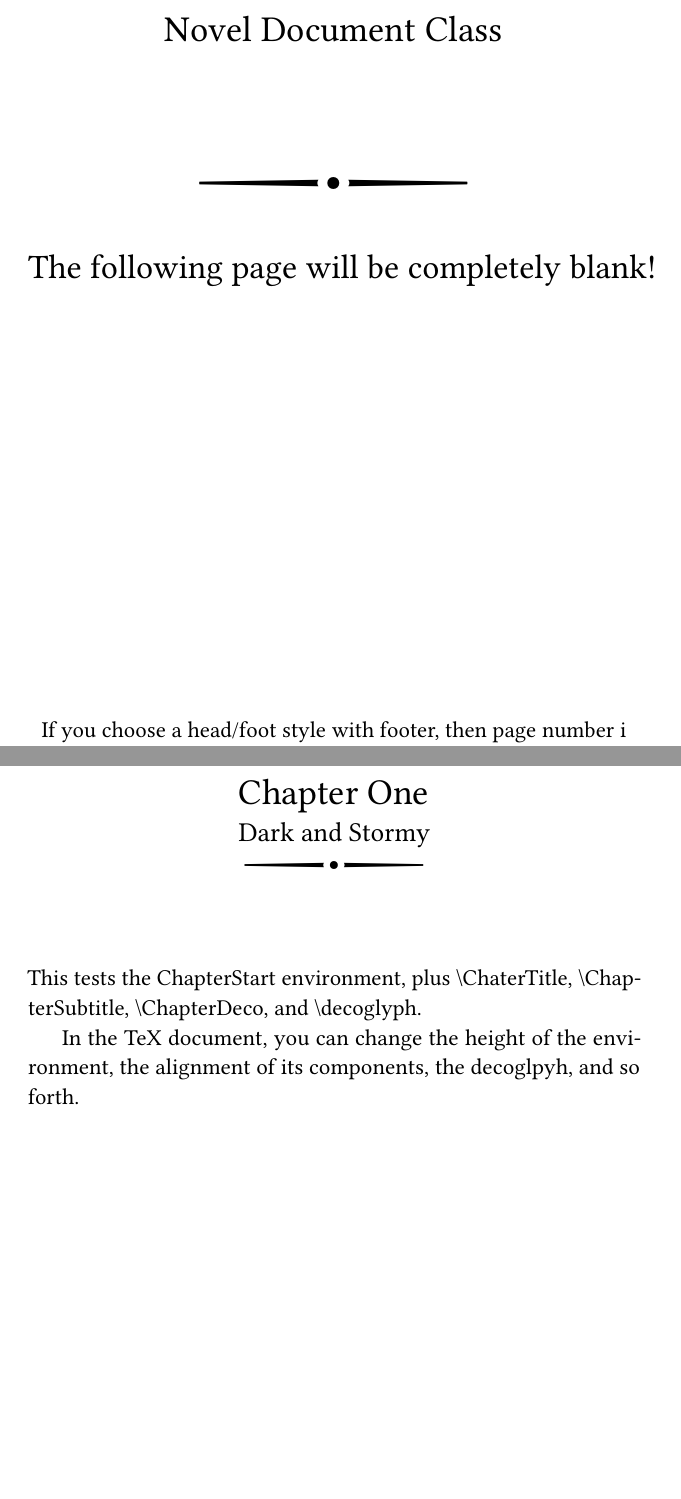
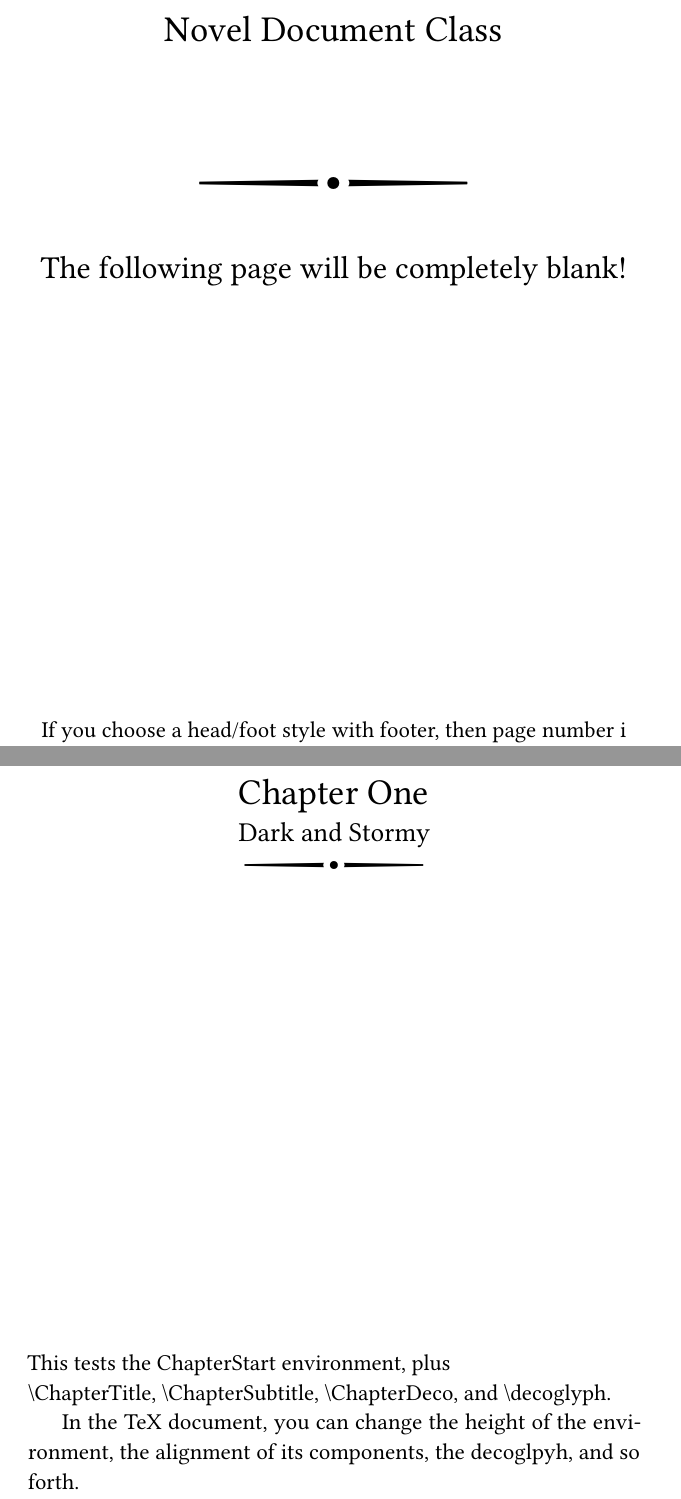
Before and after one commit to daniel-j/novel, a LaTeX document (doc/lualatex/novel/extras/novel-testsuite.tex, which reads tex/lualatex/novel/novel-ChapterScene.sty, tex/lualatex/novel/novel-DropCap.sty, tex/lualatex/novel/novel-FontDefaults.sty): two parts of pages 1 and 3 of 14 before the commit and two parts of pages 1 and 3 of 12 after it, joined at a grey line, cut so that both start at the same text, the shorter picture padded with empty space. Compiled offline with LuaLaTeX; a missing font is replaced by an installed copy or a similar font.

Commit message:
Experimental code.

```diff
--- a/doc/lualatex/novel/extras/novel-testsuite.tex
+++ b/doc/lualatex/novel/extras/novel-testsuite.tex
@@ -21,7 +21,7 @@
 % It is grayscale png, 150x150 pixels, with resolution 300pdi.
 %
 % The `test' class option is required. You may add others.
-\documentclass[test]{novel} % v. 1.46.
+\documentclass[test]{novel} % v. 1.46.1
 \SetTitle{Test Suite}
 \SetSubtitle{Novel Document Class}
 \SetAuthor{Author Name}
@@ -41,7 +41,7 @@
 \vspace{4\nbs}
 \ChapterDeco[6]{\decoglyph{n9548}}
 \vspace{2\nbs}
-\charscale[1.5]{The following page will be completely blank!}\par
+\charscale[1.4]{The following page will be completely blank!}\par
 \vfill
 If you choose a head/foot style with footer, then page number i (lowercase roman) will appear in the footer below.\par
 But if the head/foot style has no footer, then nothing below.\par
@@ -59,7 +59,7 @@ But if the head/foot style has no footer, then nothing below.\par
 \ChapterDeco[4]{\decoglyph{n9548}}
 \end{ChapterStart}
 
-This tests the ChapterStart environment, plus \string\ChaterTitle, \string\ChapterSubtitle, \string\ChapterDeco, and \string\decoglyph.
+This tests the ChapterStart environment, plus\\ \string\ChapterTitle, \string\ChapterSubtitle, \string\ChapterDeco, and \string\decoglyph.
 
 In the TeX document, you can change the height of the environment, the alignment of its components, the decoglpyh, and so forth.
 
--- a/tex/lualatex/novel/novel-ChapterScene.sty
+++ b/tex/lualatex/novel/novel-ChapterScene.sty
@@ -130,6 +130,7 @@
   \end{textblock*}%
   \vspace{\@fixlines\nbs}%
   \if@addCTline\null\fi%
+  \vfill% make bad vbox warning go away
   \setlength\parindent{\@oldparindent}%
   \global\parindent=\parindent%
   \nov@AfterGroup\NoIndentAfterThis% etextools and noindentafter
--- /dev/null
+++ b/tex/lualatex/novel/novel-DropCap.sty
@@ -0,0 +1,289 @@
+%%
+%% This is file `novel-DropCap.sty', part of `novel' package,
+%% Copyright (C) 2017 Robert Allgeyer.
+%%
+%% It is based on `lettrine.sty', part of `lettrine' package,
+%% Copyright (C) 1999-2015 Daniel Flipo.
+%%
+%% The license for this file is that same for `lettrine':
+%
+% This program can be distributed and/or modified under the terms
+% of the LaTeX Project Public License either version 1.3c of this
+% license or (at your option) any later version.
+% The latest version of this license is in
+%    http://www.latex-project.org/lppl.txt
+% and version 1.3c or later is part of all distributions of LaTeX
+% version 2005/12/01 or later.
+%
+%%
+%
+% Although this file is part of the `novel' document class,
+% it may be used by itself, in many standard LaTeX classes
+% such as `article', compiled with pdflatex or LuaLaTeX
+% (maybe also XeTeX, but I have not tested this).
+%
+% Be sure to use a scalable font. If you don't use a scaleable font,
+% then the drop cap letter will be at the wrong size.
+%
+% You may use \SetDropCapFont if you want the letter to be
+% in a font other than the main font. Syntax depends on compiler.
+% You must choose the syntax of \SetDropCapFont yourself,
+% based on your chosen compiler. If you attempt to use the
+% old-fashioned TeX font notation with LuaTeX, it won't work.
+% Likewise the fontspec notatio won't work in pdfTeX.
+%
+% Example usage in pdfLaTeX, with old-fashioned TeX notation.
+% Here, the requested font is Palatino (ppl) bold (bx) slant (sl):
+% \SetDropCapFont{\fontfamily{ppl}\fontseries{bx}\fontshape{sl}}
+%
+% Example usage in LuaLaTeX with `fontspec' package loaded.
+% This syntax is standard in `fontspec':
+% \newfontface\mydropcapfont[open type options]{font name}
+% \SetDropCapFont{\mydropcapfont}
+% You don't need to call it \mydropcapfont. Whatever works for you.
+%
+% You may use \SetDropCapColor, which invokes `xcolor'.
+% It is better to load `xcolor' yourself.
+% That allows you to choose your own options for `xcolor'.
+% Otherwise, the `xcolor' package is loaded without options.
+% Example usage:
+% \SetDropCapColor[model]{value} OR \SetDropCapColor{name}
+%
+% Other configuration: lines, depth, oversize, raise, hang, gap, ante.
+% Similar to `lettrine' but not exactly the same.
+%
+% lines=integer  (Number of lines in drop cap. Default 3. Raised if 1).
+% depth=integer (Extra empty space under drop cap. Default 0.)
+% oversize=number (See docs. oversize, not loversize.)
+% raise=length (Moves letter up. See docs. raise, not lraise.)
+% hang=length (Moves letter left. See docs. hang, not lhang.)
+% gap=length (From letter to textblock at right. Called findent in lettrine.)
+% ante={text} (Precedes drop cap, in normal text.)
+%
+% Not supported: slope.
+% Not supported: image. To place an image as drop cap, write the necessary
+%   \includegraphics code yourself, as argument to \dropcap.
+%   In `novel' class, use the \InlineImage command.
+% Not supported: following text in small caps, or other styling.
+%   Unlike \lettrine, \dropcap does not take a third argument.
+%   If you want small caps there, style it yourself.
+% Instead of lettrine's findent and nindent, this package uses a uniform gap.
+%   Use \kern or \hspace to change spacing between drop cap and first line.
+% Not supported: Variable alignment relative to first line of text.
+%   Like it or not, drop cap will align with capital X height there
+%   (except upper diacriticals will rise above).
+%   This is standard practice in all modern examples I've seen.
+% Added feature: \boxdropcap command.
+%   Places a box around the drop cap letter, but not upper diacritical marks.
+%   Works best in `novel' class, using NovelDeco.otf font,
+%   ASCII, Latin-1 and Latin Extended A only.
+%   Appearance with other font, or other character set, may be unattractive.
+%
+%%
+\NeedsTeXFormat{LaTeX2e}[1999/12/01]
+\ProvidesFile{novel-DropCap.sty}
+  [2017/12/03 v1.46.2 (Drop Caps)]
+\NeedsTeXFormat{LaTeX2e}[1999/12/01]
+\RequirePackage{keyval}
+\RequirePackage{xparse}
+\RequirePackage{xifthen}
+\RequirePackage{xstring}
+\AtBeginDocument{% helps to prevent package clash
+  \@ifpackageloaded{xcolor}{}{\RequirePackage{xcolor}}
+}
+%
+\gdef\dropcapfont{} % until actually set, will be default main font
+\gdef\dropcapcolormodel{} % until actually set
+\gdef\dropcapcolorvalue{black} % until actually set
+\newif \if@dropcapfontset
+\newcommand*\NDCcharstyle{}
+%
+\ExplSyntaxOn
+\DeclareDocumentCommand \SetDropCapFont { m } {%
+  \global\@dropcapfontsettrue%
+  \gdef\@dropcapfont{#1}%
+  \renewcommand\NDCcharstyle{%
+    #1%
+    \ifthenelse{\equal{\dropcapcolormodel}{}}{%
+      \color{\dropcapcolorvalue}%
+    }{%
+      \color[\dropcapcolormodel]{\dropcapcolorvalue}%
+    }%
+  }%
+}%
+% dropcap color may be named color (without optional argument),
+% or [colormodel]{numbers}.
+% In `novel' package, only black and grayscale.
+\newif \if@dropcapcolorset
+\DeclareDocumentCommand \SetDropCapColor { O{} m } {%
+  \global\@dropcapcolorsettrue%
+  \gdef\dropcapcolormodel{#1}%
+  \gdef\dropcapcolorvalue{#2}%
+  \renewcommand\NDCcharstyle{%
+    \@dropcapfont%
+    \ifthenelse{\equal{\dropcapcolormodel}{}}{%
+      \color{\dropcapcolorvalue}%
+    }{%
+      \color[\dropcapcolormodel]{\dropcapcolorvalue}%
+    }%
+  }%
+}%
+%
+\cs_new_eq:NN \SetDropcapFont \SetDropCapFont
+\cs_new_eq:NN \SetDropcapColor \SetDropCapColor
+\ExplSyntaxOff
+%
+\newcounter{NDCDefaultLines}
+\setcounter{NDCDefaultLines}{3}
+\newcounter{NDCDefaultDepth}
+\newcommand*{\NDCDefaultOversize}{0}
+\newcommand*{\NDCDefaultLraise}{0}
+\newcommand*{\NDCDefaultHang}{0}
+\newdimen\NDCDefaultGap
+\setlength{\NDCDefaultGap}{0.25em} % approx. width of normal space %%%%%
+\newsavebox{\NDC@lbox}
+\newsavebox{\NDC@tbox}
+\newcounter{NDC@lines}
+\newcounter{NDC@depth}
+\newdimen\NDC@Pindent
+\newdimen\NDC@Gap % equivalent to lettrine findent
+\newdimen\NDC@Nindent % not a user setting
+\newdimen\NDC@lraise
+\newdimen\NDC@first
+\newdimen\NDC@next
+\newdimen\NDC@height
+\newcommand*{\NDC@hang}{}
+\newcommand*{\NDC@oversize}{}
+\newcommand*{\NDC@raise}{}
+\newcommand*{\NDC@ante}{}
+\def\@getNDCheight{%
+   \@tempdima=\baselineskip
+   \setlength{\NDC@height}{\value{NDC@lines}\@tempdima}%
+   \addtolength{\NDC@height}{-\@tempdima}%
+   \sbox{\NDC@tbox}{X}% Normal capital X, rather than something else.
+   \addtolength{\NDC@height}{\ht\NDC@tbox}%
+   \addtolength{\NDC@height}{\NDC@oversize\NDC@height}%
+}
+\newcommand*{\NDCchar}{%
+   \@getNDCheight%
+   % Measures drop cap capital X, rather than something else:
+   \sbox{\@tempboxa}{\NDCcharstyle\fontsize{\NDC@height}{\NDC@height}\selectfont X}%
+   \@tempcntb=\ht\@tempboxa%
+   \@tempcnta=\NDC@height%
+   \multiply\@tempcnta by 100%
+   \divide\@tempcntb by 100%
+   \divide\@tempcnta by \@tempcntb%
+   \advance\@tempcnta by -9999%
+   \ifnum\@tempcnta>0%
+     \def\@tempa{1.\the\@tempcnta}%
+   \else%
+     \def\@tempa{1}%
+   \fi%
+   \NDCcharstyle\fontsize{\@tempa\NDC@height}{\@tempa\NDC@height}\selectfont
+}
+\define@key{NDC}{lines}{\setcounter{NDC@lines}{#1}}
+\define@key{NDC}{depth}{\setcounter{NDC@depth}{#1}}
+\define@key{NDC}{hang}{\renewcommand*{\NDC@hang}{#1}}
+\define@key{NDC}{oversize}{\renewcommand*{\NDC@oversize}{#1}}
+\define@key{NDC}{lraise}{\renewcommand*{\NDC@raise}{#1}}
+\define@key{NDC}{ante}{\renewcommand*{\NDC@ante}{#1}}
+\define@key{NDC}{gap}{\setlength{\NDC@Gap}{#1}}
+\newdimen\NDCboxwidth
+\newdimen\NDCboxheight
+\newdimen\NDCboxdepth
+%
+\ExplSyntaxOn
+\DeclareDocumentCommand \boxdropcap { m }{%
+  \begingroup%
+  % The model letter has no upper diacritical.
+  \def\@NDCmodel{}
+  \IfSubStr{ÀÁÂÃÄÅĀĂ}{#1}{\def\@NDCmodel{A}}{}
+  \IfSubStr{ĆĈĊČ}{#1}{\def\@NDCmodel{C}}{}
+  \IfSubStr{Ď}{#1}{\def\@NDCmodel{D}}{}
+  \IfSubStr{ÈÉÊËĒĔĖĚ}{#1}{\def\@NDCmodel{E}}{}
+  \IfSubStr{ĜĞĠ}{#1}{\def\@NDCmodel{G}}{}
+  \IfSubStr{Ĥ}{#1}{\def\@NDCmodel{H}}{}
+  \IfSubStr{ÌÍÎÏĨĪĬİ}{#1}{\def\@NDCmodel{I}}{}
+  \IfSubStr{Ĵ}{#1}{\def\@NDCmodel{J}}{}
+  \IfSubStr{Ĺ}{#1}{\def\@NDCmodel{L}}{}
+  \IfSubStr{ÑŃŇ}{#1}{\def\@NDCmodel{N}}{}
+  \IfSubStr{ÒÓÔÕÖŌŎŐ}{#1}{\def\@NDCmodel{O}}{}
+  \IfSubStr{ŔŘ}{#1}{\def\@NDCmodel{R}}{}
+  \IfSubStr{ŚŜŠ}{#1}{\def\@NDCmodel{S}}{}
+  \IfSubStr{Ť}{#1}{\def\@NDCmodel{T}}{}
+  \IfSubStr{ÙÚÛÜŨŪŬŮŰ}{#1}{\def\@NDCmodel{U}}{}
+  \IfSubStr{Ŵ}{#1}{\def\@NDCmodel{W}}{}
+  \IfSubStr{ÝŶŸ}{#1}{\def\@NDCmodel{Y}}{}
+  \IfSubStr{ŹŻŽ}{#1}{\def\@NDCmodel{Z}}{}
+  %
+  \setlength\fboxsep{0.02em}%
+  \setlength\fboxrule{0.02\nfs}%
+  \ifthenelse{\equal{\@NDCmodel}{}}{%
+    \framebox{\phantom{|}#1\phantom{|}}%
+  }{%
+    \framebox{\phantom{|\@NDCmodel|}\llap{\smash{#1}}}%
+  }%
+  \endgroup%
+}% end boxdropcap
+%
+\DeclareDocumentCommand \dropcap { O{} m } {%
+  \setcounter{NDC@lines}{\value{NDCDefaultLines}}%
+  \setcounter{NDC@depth}{\value{NDCDefaultDepth}}%
+  \renewcommand*{\NDC@hang}{\NDCDefaultHang}%
+  \renewcommand*{\NDC@oversize}{\NDCDefaultOversize}%
+  \renewcommand*{\NDC@raise}{\NDCDefaultLraise}%
+  \renewcommand*{\NDC@ante}{}%
+  \setlength{\NDC@Gap}{\NDCDefaultGap}%
+  \setlength{\NDC@Nindent}{0pt}%
+  \setkeys{NDC}{#1}%
+  \sbox{\NDC@tbox}{X}% Normal capital X.
+  \sbox{\NDC@lbox}{\NDCchar #2}%
+  \@tempdima=\baselineskip%
+  \ifnum\value{NDC@lines}=1%
+    \setlength{\NDC@first}{\ht\NDC@lbox}%
+    \addtolength{\NDC@first}{-\ht\NDC@tbox}%
+    \setlength{\NDC@lraise}{\z@}%
+  \else%
+    \setlength{\NDC@first}{-\value{NDC@lines}\@tempdima}%
+    \addtolength{\NDC@first}{\@tempdima}%
+    \sbox{\@tempboxa}{X}%
+    \addtolength{\NDC@first}{-\ht\@tempboxa}%
+    \setlength{\NDC@lraise}{-\NDC@raise\NDC@first}%
+    \addtolength{\NDC@first}{\NDC@lraise}%
+    \addtolength{\NDC@first}{\ht\NDC@lbox}%
+    \addtolength{\NDC@lraise}{-\value{NDC@lines}\@tempdima}%
+    \addtolength{\NDC@lraise}{\@tempdima}%
+  \fi%
+  \par%
+  \setlength{\NDC@Pindent}{\wd\NDC@lbox}%
+  \addtolength{\NDC@Pindent}{-\NDC@hang\wd\NDC@lbox}%
+  \settowidth{\NDC@first}{\NDC@ante}%
+  \addtolength{\NDC@Pindent}{\NDC@first}%
+  \addtolength{\NDC@Pindent}{\NDC@Gap}%
+  \setlength{\NDC@first}{\linewidth}%
+  \addtolength{\NDC@first}{-\NDC@Pindent}%
+  \addtolength{\NDC@Nindent}{\NDC@Pindent}%
+  \setlength{\NDC@next}{\linewidth}%
+  \addtolength{\NDC@next}{-\NDC@Nindent}%
+  \addtolength{\NDC@Pindent}{\rightmargin}%
+  \addtolength{\NDC@Nindent}{\rightmargin}%
+  \setlength{\NDCboxwidth}{\wd\NDC@lbox}%
+  \setlength{\NDCboxheight}{\ht\NDC@lbox}%
+  \setlength{\NDCboxdepth}{\dp\NDC@lbox}%
+  \addtocounter{NDC@lines}{1}%
+  \addtocounter{NDC@lines}{\value{NDC@depth}}%
+  \def\NDC@parshape{\c@NDC@lines \the\NDC@Pindent \the\NDC@first}%
+  \@tempcnta=\tw@%
+  \@whilenum \@tempcnta<\c@NDC@lines\do{%
+     \edef\NDC@parshape{\NDC@parshape \the\NDC@Nindent \the\NDC@next}%
+     \advance\@tempcnta\@ne}%
+  \edef\NDC@parshape{\NDC@parshape \rightmargin \the\linewidth}%
+  \noindent%
+  \parshape=\NDC@parshape\relax%
+  \smash{\llap{\mbox{\NDC@ante}\raisebox{\NDC@lraise}{\usebox{\NDC@lbox}}%
+         \hskip \the\NDC@Gap}}%
+}% end @NDCdropcap
+\ExplSyntaxOff
+%
+%%
+%% End of file `novel-DropCap.sty'.
--- a/tex/lualatex/novel/novel-FontDefaults.sty
+++ b/tex/lualatex/novel/novel-FontDefaults.sty
@@ -13,7 +13,7 @@
 %%
 %%
 \ProvidesFile{novel-FontDefaults.sty}%
-[2017/12/01 v1.46.1 LaTeX file (default fonts)]
+[2017/12/03 v1.46.2 LaTeX file (default fonts)]
 %%
 
 
@@ -125,7 +125,7 @@
 %%
 %% Now to get the decofont activated:
 % Decorative glyphs, only in this font. Should not be re-set by user:
-\gdef\decoglyph#1{~}% If NovelDeco not found, nonbreaking space in main text.
+\gdef\decoglyph#1{~}% If decofont not found, nonbreaking space in main text.
 %
 \if@gotdeco % NovelDeco or a user-defined alternative was found:
   \newfontface\@decoglyph[%
@@ -179,9 +179,18 @@
     \setmathfont[BoldFont={NovelDeco.otf}]{NovelDeco.otf}
   }
 }%
-%%
-
-
+% New in version 1.48:
+\if@gotdeco
+  \NewFontFace\decodropcap[RawFeature=+dcap]{\@decofontname}
+\else
+  \NewFontFace\decodropcap[\parentfontfeatures,Numbers=Lining]{\parentfontname}
+\fi
+\if@dropcapfontset\else
+  \SetDropCapFont{\decodropcap}
+\fi
+\if@dropcapcolorset\else
+  \SetDropCapColor{black} % default
+\fi
 %
 %% This provides default microtype settings, allows the user to over-ride,
 %    and hopefully prevents the user from choosing inappropriate settings:
--- a/tex/lualatex/novel/novel-Footnotes.sty
+++ b/tex/lualatex/novel/novel-Footnotes.sty
@@ -179,7 +180,7 @@
 \DeclareDocumentCommand \endnote { }
 {%
 \global\toggletrue{@gotendnotes}%
-\stepcounter{@endnotecount}\sups{\arabic{@endnotecount}}\obeyspaces%
+\stepcounter{@endnotecount}\sups{\arabic{@endnotecount}}%
 \long\edef\@endnotelist{\@endnotelist\space (\arabic{@endnotecount},p.\thepage)}%
 }
 %%
--- a/tex/lualatex/novel/novel-LayoutSettings.sty
+++ b/tex/lualatex/novel/novel-LayoutSettings.sty
@@ -13,7 +13,7 @@
 %%
 %%
 \ProvidesFile{novel-LayoutSettings.sty}%
-[2017/12/01 v1.46.1 LaTeX file (layout settings)]
+[2017/12/03 v1.46.2 LaTeX file (layout settings)]
 %%
 
 
--- a/tex/lualatex/novel/novel-TextMacros.sty
+++ b/tex/lualatex/novel/novel-TextMacros.sty
@@ -13,7 +13,7 @@
 %%
 %%
 \ProvidesFile{novel-TextMacros.sty}%
-[2017/12/01 v1.46.1 LaTeX file (text macros usable within document body)]
+[2017/12/03 v1.46.2 LaTeX file (text macros usable within document body)]
 %%
 
 
@@ -432,6 +432,7 @@
 
 %% New in v. 1.46: Allows text to be placed (potentially) off-grid, with grid resuming after.
 \newcounter{currentlinegap} % 0 when not within a linegap environment, >0 otherwise.
+\newif \if@withinlinegap
 \ExplSyntaxOn
 \DeclareDocumentEnvironment {linegap} { m } {%
   \FPifint{#1}\else%
@@ -445,12 +446,14 @@
   \par%
   \null%
   \vspace*{-\nbs}%
+  \global\@withinlinegaptrue%
   \begin{textblock*}{\textwidth}[0,0](0pt,0pt)%
   \setcounter{currentlinegap}{#1}%
   \strut\par%
   \vspace*{-\nbs}%
 }{% close the environment:
   \end{textblock*}%
+  \global\@withinlinegapfalse%
   \par%
   \vspace*{#1\nbs}%
   \setcounter{currentlinegap}{0}%
@@ -459,5 +462,26 @@
 %%
 
 
+%% New in v. 1.46.2. The `column' environment.
+% Not to be confused with `columns' in other classes.
+% May only be used within `linegap' environment.
+% Mandatory argument: column width.
+% Optional argument: column offset from left.
+\newif \if@withincolumn
+\newenvironment{column}[2][0pt]{%
+  \if@withinlinegap\else%
+    \ClassError{novel}{Must nest `column' within `linegap' on p. \thepage}%
+     {The `column' environment(s) must be nested within `linegap'}%
+  \fi%
+  \global\@withincolumntrue%
+  \begin{textblock*}{#2}(#1,0pt)\strut%
+  \ignorespaces%
+}{%
+  \end{textblock*}%
+  \global\@withincolumnfalse%
+}%
+%%
+
+
 %%
 %% End of file `novel-TextMacros.sty'.
--- a/tex/lualatex/novel/novel-pdfx.sty
+++ b/tex/lualatex/novel/novel-pdfx.sty
@@ -48,7 +48,7 @@
 
 % Hyperref options for PDF/X with LuaLaTeX:
 \def\pdfx@pdfX@opts@luatex{%
-  draft,pdftex,pdfpagemode=UseNone,bookmarks=false,hyperfootnotes=false,%
+  draft,pdfpagemode=UseNone,bookmarks=false,hyperfootnotes=false,%
   hyperindex=false,implicit=false,pdfversion=1.\the\pdfminorversion,%
   pdfpagelabels=true,pageanchor=false,pdfstartview=}
 %
--- a/tex/lualatex/novel/novel.cls
+++ b/tex/lualatex/novel/novel.cls
@@ -17,7 +17,7 @@
 %%
 \NeedsTeXFormat{LaTeX2e}[1995/12/01]
 % Actually needs LuaLaTeX, at least version 0.95 from TeXLive 2016.
-\ProvidesClass{novel}[2017/12/01 v1.46.1 LaTeX document class]
+\ProvidesClass{novel}[2017/12/03 v1.46.2 LaTeX document class]
 %%
 %% Version 1.46: Possibly final version.
 %% Version 1.43: General cleanup of docs and code, for improved readbaility.
@@ -102,7 +102,6 @@
 \RequirePackage{letltxmacro} % for re-defining some macros
 \RequirePackage{magaz} % special treatment of first lines
 \RequirePackage{xparse} % for writing cool-looking commands
-\RequirePackage{lettrine} % New in v. 1.46.1. Configured AtBeginDocument.
 %
 % In addition, the following packages are required, but they are not loaded now.
 % They must wait for something else to happen first. They will be loaded
@@ -345,6 +343,8 @@
 %% Also sets a variety of miscellaneous lengths:s \parsep, \parindent, etc.
 \RequirePackage{novel-LayoutSettings}
 %%
+\RequirePackage{novel-DropCap}
+%%
 
 
 %% Additional Preamble Settings and Commands.
@@ -374,9 +374,6 @@
   \NewFontFamily\mustbelibertinus{Libertinus Serif}
   \NewFontFamily\mustbelmodern{Latin Modern Roman}
 \fi
-\AtBeginDocument{\@ifpackageloaded{lettrine}{}%
-  {\DeclareDocumentCommand\lettrine{ O{} m m }{#2#3}}%
-}
 %% end special features of test suite.
 
 
@@ -404,15 +401,6 @@
 \newlength\normalparindent
 %
 \AtBeginDocument{ %
-  % Configure lettrine package:
-  \LettrineOnGridtrue%
-  \setlength\DiscardVskip{10\nbs} % effectively infinite
-  \global\DiscardVskip=\DiscardVskip
-  \setlength\DefaultFindent{0.25em} % about one normal space
-  \global\DefaultFindent=\DefaultFindent
-  \setlength\DefaultNindent{0em} % uniform gap
-  \global\DefaultNindent=\DefaultNindent
-  \setcounter{DefaultLines}{3} % more likely than 2.
   % Find some useful measurements:
   \setlength\normalparindent{\parindent}
   \global\normalparindent=\parindent
@@ -431,8 +419,12 @@
   \gdef\@normaldescender{\depthof{gjpqy}}
   \setlength\normaldescender{\@normaldescender}
   \global\normaldescender=\normaldescender
-  % end useful measurements
-  \RequirePackage{lettrine} % was not auto-loaded prior to v. 1.46.1
+  % Configure lettrine, if loaded by user:
+  \@ifpackageloaded{lettrine}{%
+    \global\LettrineOnGridtrue % Necessary.
+    \setlength\DiscardVskip{10\nbs} % effectively infinite
+    \global\DiscardVskip=\DiscardVskip %
+  }{}%
   % Activate user choice of whether or not to indent after scenebreak commands:
   \if@indentAfterScenebreak\else
     \NoIndentAfterCmd{\scenebreak}
```
Also changed, not shown: README.md, fonts/opentype/novel/NovelDeco.otf, doc/lualatex/novel/extras/novel-testsuite.tex (2 more changed lines), tex/lualatex/novel/novel-Footnotes.sty (1 more changed lines), tex/lualatex/novel/novel-LayoutSettings.sty (2 more changed lines), tex/lualatex/novel/novel.cls (1 more changed lines), 1 other file.
